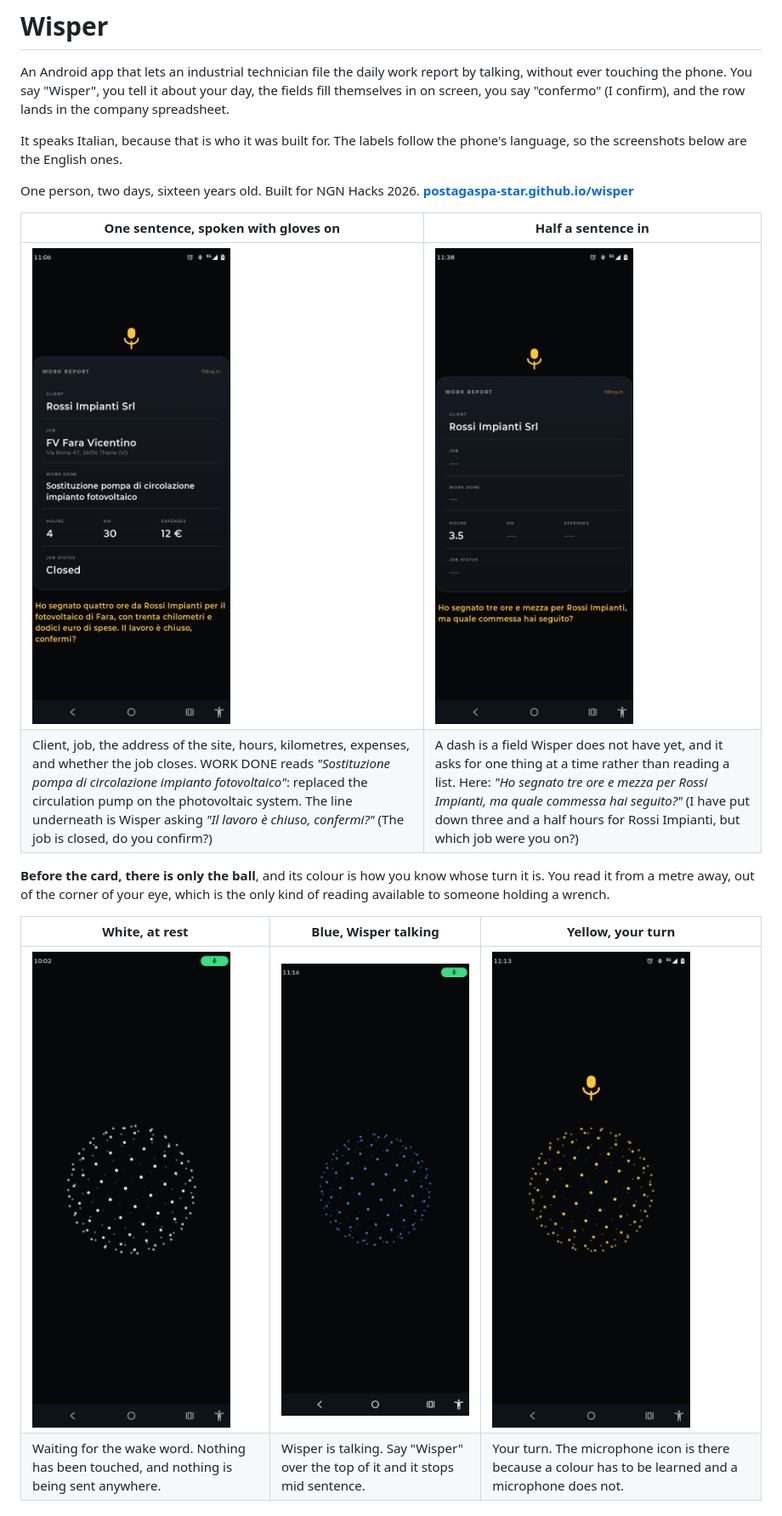
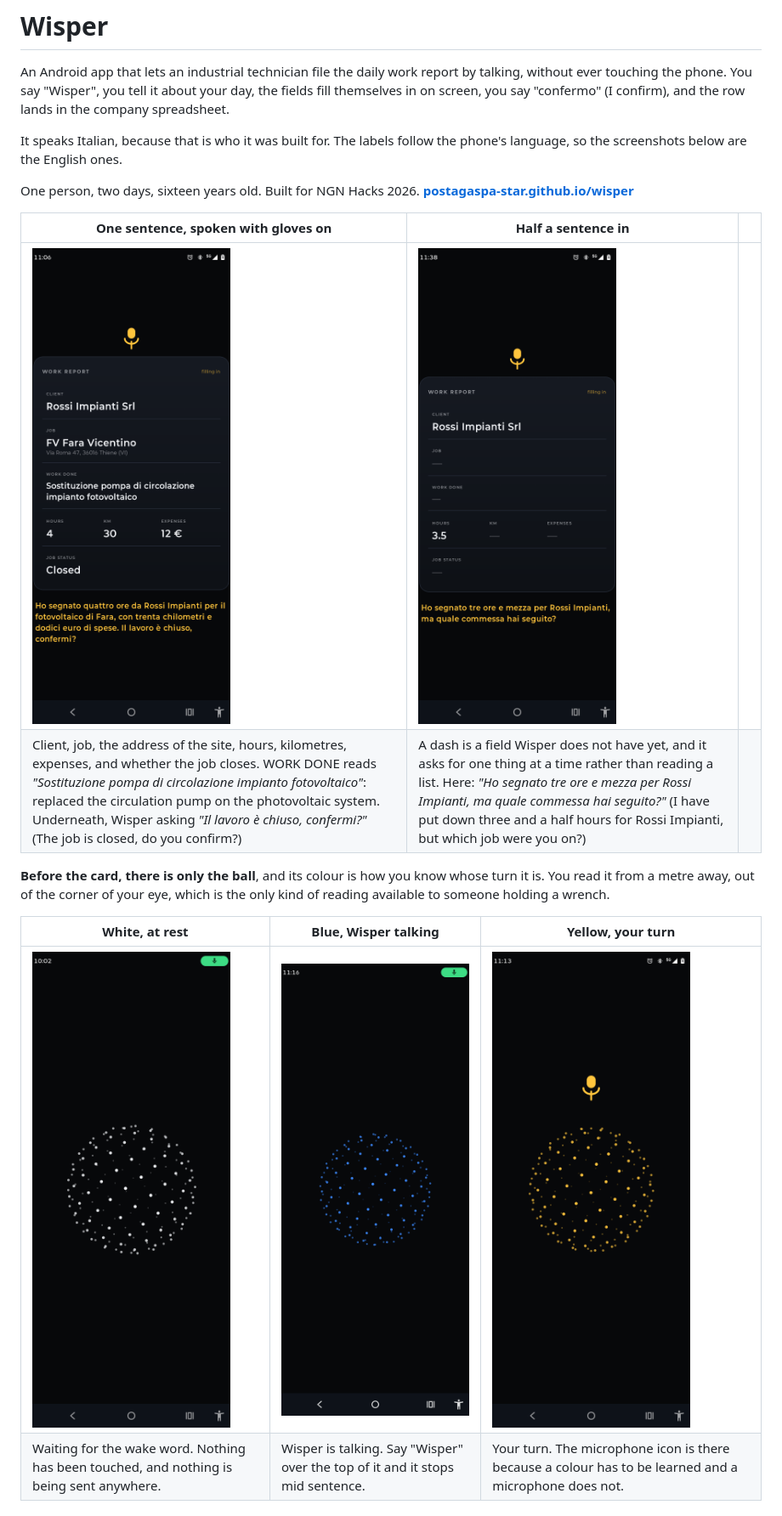
Before and after one commit to postagaspa-star/wisper, a Markdown page: README.md, the part around the change. Shown at 85% size. GitHub-like rendering.

Commit message:
Give every screenshot the same width, instead of letting the table decide

```diff
--- a/README.md
+++ b/README.md
@@ -11,10 +11,10 @@ phone's language, so the screenshots below are the English ones.
 One person, two days, sixteen years old. Built for NGN Hacks 2026.
 **[postagaspa-star.github.io/wisper](https://postagaspa-star.github.io/wisper/)**
 
-| One sentence, spoken with gloves on | Half a sentence in |
-|---|---|
-| ![](docs/immagini/5-scheda.png) | ![](docs/immagini/4-domanda.png) |
-| Client, job, the address of the site, hours, kilometres, expenses, and whether the job closes. WORK DONE reads *"Sostituzione pompa di circolazione impianto fotovoltaico"*: replaced the circulation pump on the photovoltaic system. The line underneath is Wisper asking *"Il lavoro è chiuso, confermi?"* (The job is closed, do you confirm?) | A dash is a field Wisper does not have yet, and it asks for one thing at a time rather than reading a list. Here: *"Ho segnato tre ore e mezza per Rossi Impianti, ma quale commessa hai seguito?"* (I have put down three and a half hours for Rossi Impianti, but which job were you on?) |
+| One sentence, spoken with gloves on | Half a sentence in | |
+|---|---|---|
+| <img src="docs/immagini/5-scheda.png" width="260"> | <img src="docs/immagini/4-domanda.png" width="260"> | |
+| Client, job, the address of the site, hours, kilometres, expenses, and whether the job closes. WORK DONE reads *"Sostituzione pompa di circolazione impianto fotovoltaico"*: replaced the circulation pump on the photovoltaic system. Underneath, Wisper asking *"Il lavoro è chiuso, confermi?"* (The job is closed, do you confirm?) | A dash is a field Wisper does not have yet, and it asks for one thing at a time rather than reading a list. Here: *"Ho segnato tre ore e mezza per Rossi Impianti, ma quale commessa hai seguito?"* (I have put down three and a half hours for Rossi Impianti, but which job were you on?) | |
 
 **Before the card, there is only the ball**, and its colour is how you know whose
 turn it is. You read it from a metre away, out of the corner of your eye, which
@@ -22,7 +22,7 @@ is the only kind of reading available to someone holding a wrench.
 
 | White, at rest | Blue, Wisper talking | Yellow, your turn |
 |---|---|---|
-| ![](docs/immagini/1-riposo.png) | ![](docs/immagini/2-parla.png) | ![](docs/immagini/3-ascolta.png) |
+| <img src="docs/immagini/1-riposo.png" width="260"> | <img src="docs/immagini/2-parla.png" width="260"> | <img src="docs/immagini/3-ascolta.png" width="260"> |
 | Waiting for the wake word. Nothing has been touched, and nothing is being sent anywhere. | Wisper is talking. Say "Wisper" over the top of it and it stops mid sentence. | Your turn. The microphone icon is there because a colour has to be learned and a microphone does not. |
 
 ## Why it exists
```
